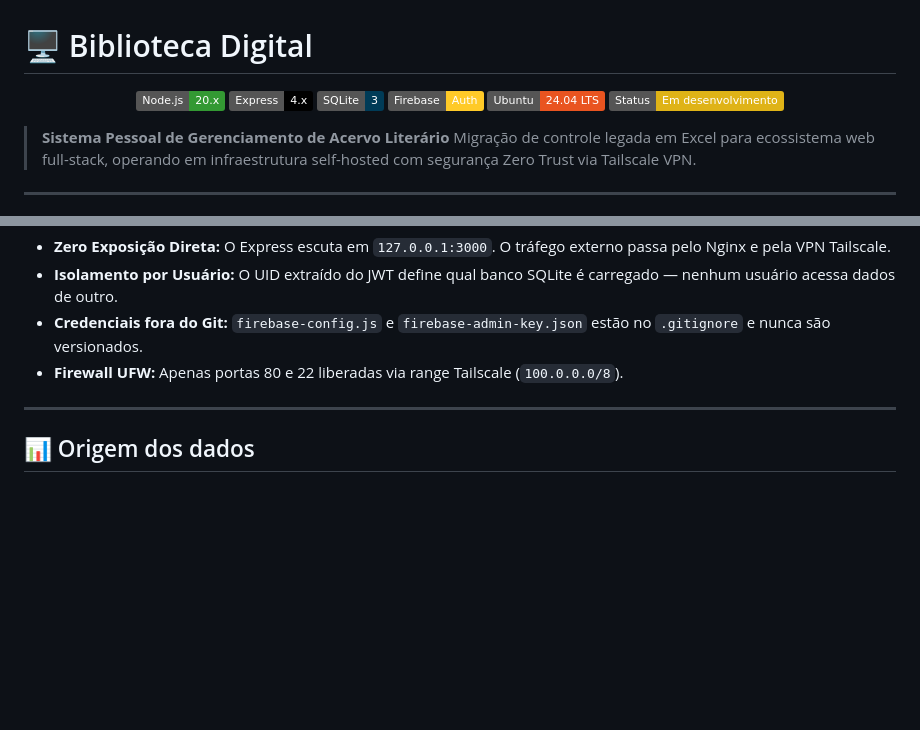
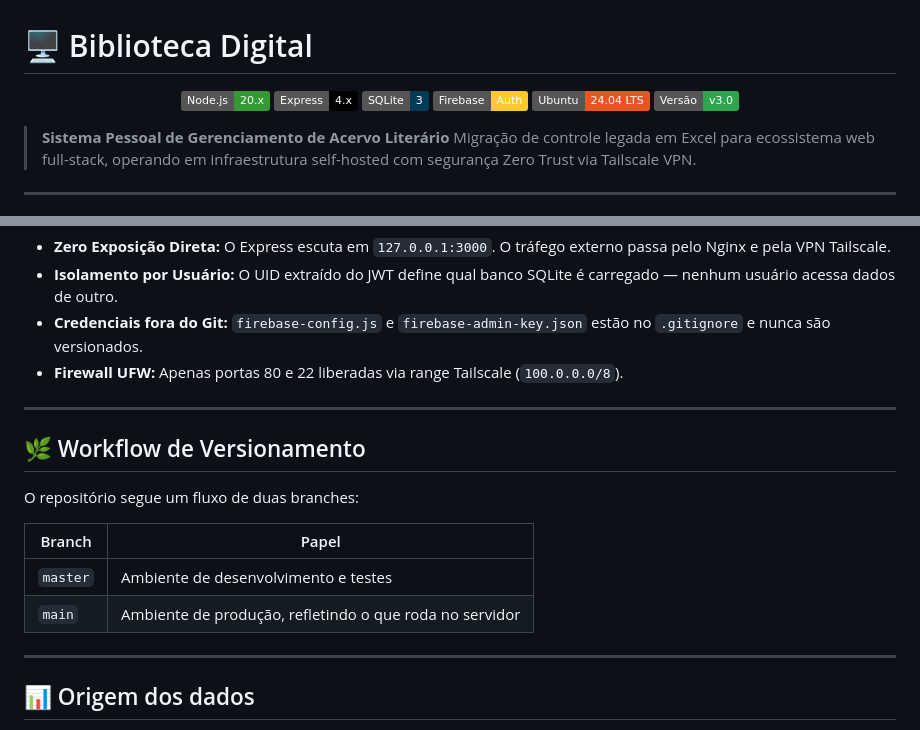
Before and after one commit to vitorrcruzz/biblioteca-digital, a Markdown page: README.md, 2 parts joined by grey strips. GitHub-like rendering; badges without logos; blank space fills up the shorter version.

```diff
--- a/README.md
+++ b/README.md
@@ -6,7 +6,7 @@
   <img src="https://img.shields.io/badge/SQLite-3-003B57?logo=sqlite&logoColor=white" />
   <img src="https://img.shields.io/badge/Firebase-Auth-FFCA28?logo=firebase&logoColor=white" />
   <img src="https://img.shields.io/badge/Ubuntu-24.04%20LTS-E95420?logo=ubuntu&logoColor=white" />
-  <img src="https://img.shields.io/badge/Status-Em%20desenvolvimento-yellow" />
+  <img src="https://img.shields.io/badge/Vers%C3%A3o-v3.0-2ea44f" />
 </p>
 
 > **Sistema Pessoal de Gerenciamento de Acervo Literário**
@@ -185,6 +185,17 @@ http://localhost:3000
 
 ---
 
+## 🌿 Workflow de Versionamento
+
+O repositório segue um fluxo de duas branches:
+
+| Branch | Papel |
+|---|---|
+| `master` | Ambiente de desenvolvimento e testes |
+| `main` | Ambiente de produção, refletindo o que roda no servidor |
+
+---
+
 ## 📊 Origem dos dados
 
 O sistema foi migrado de uma planilha Excel com registros desde 2022. O script `server/migrate.js` realizou a importação automática de todos os livros para o banco SQLite, preservando títulos, autores, categorias, páginas, datas e avaliações.
```
